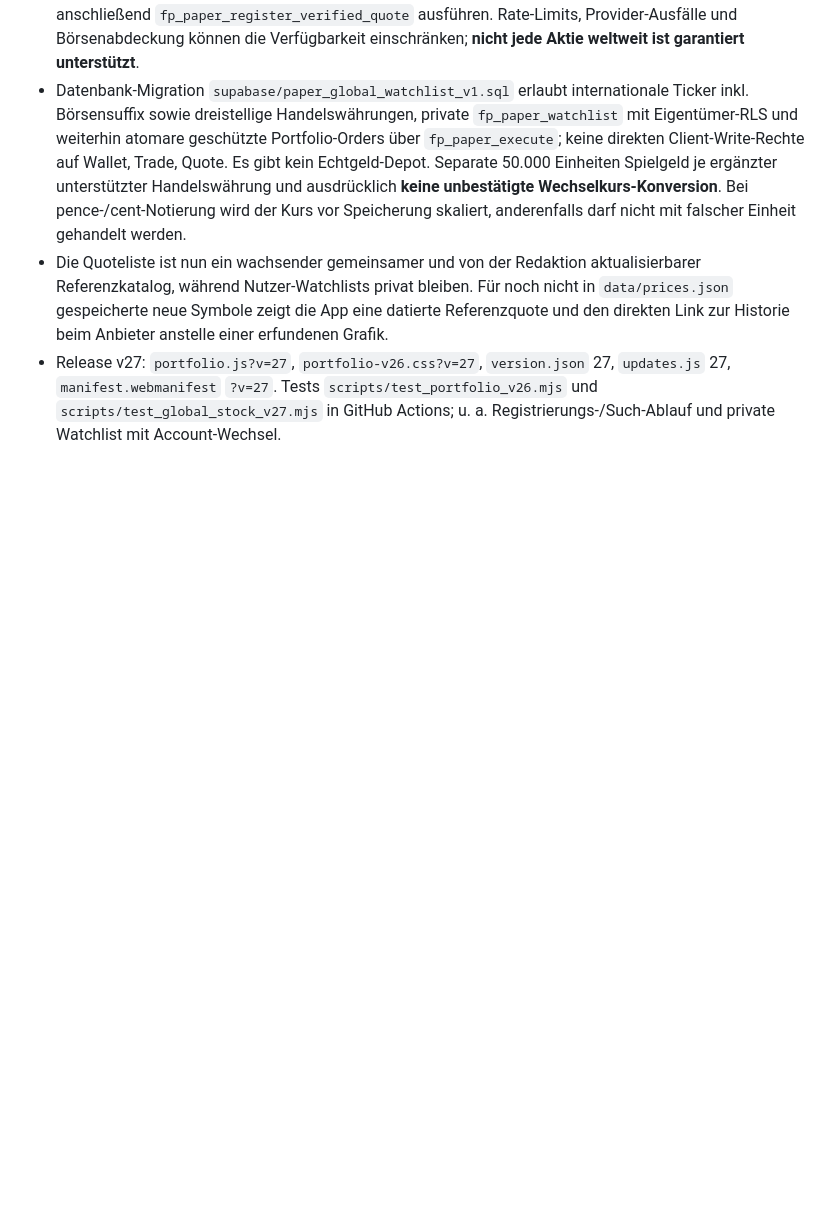
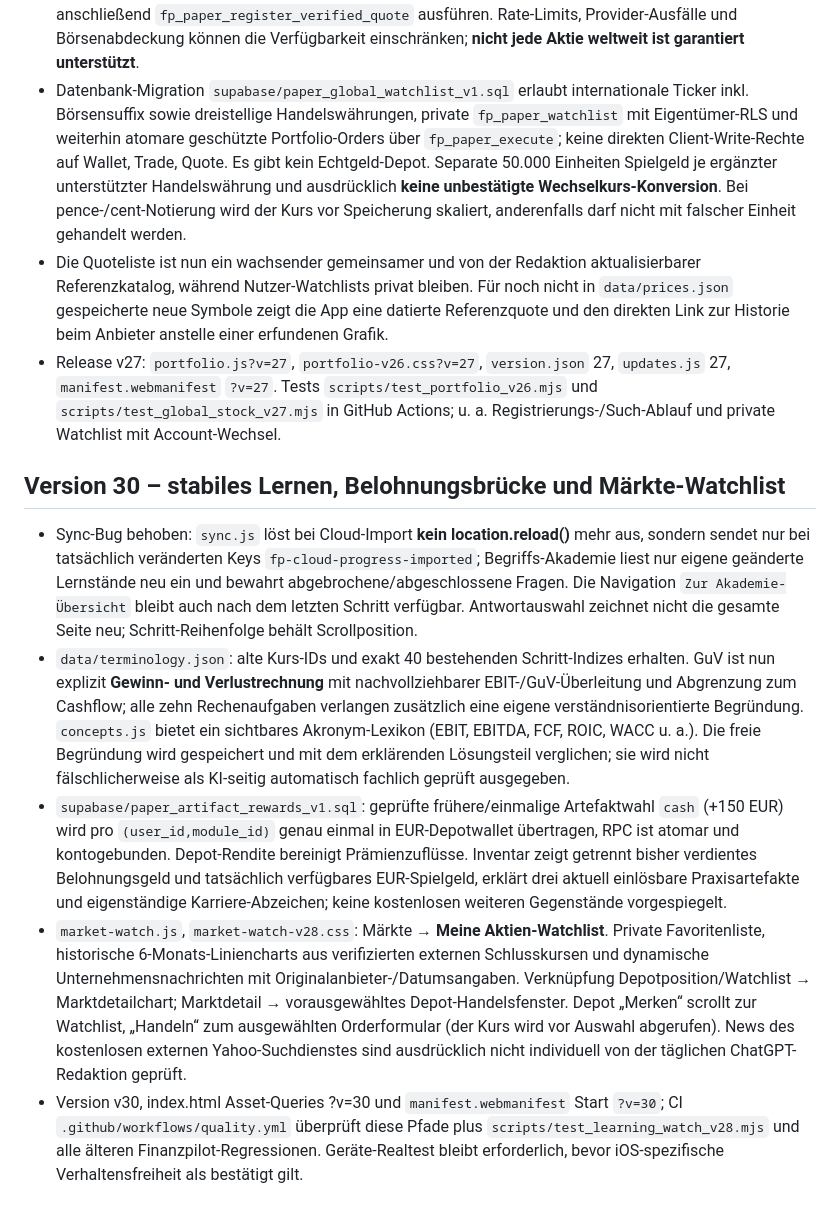
Before and after one commit to marinusmeixner-dot/finanzpilot, a Markdown page: docs/GAMIFICATION-KONZEPT.md, the part around the change. Rendered like a GitHub page; blank space fills up the shorter version.

Commit message:
Document v30 cloud no-reload fix, deeper GuV learning, earned bonuses and stock watchlist with sourced charts/news

```diff
--- a/docs/GAMIFICATION-KONZEPT.md
+++ b/docs/GAMIFICATION-KONZEPT.md
@@ -359,3 +359,12 @@ Bei reinen Content-Änderungen nur Daten aktualisieren; die bestehenden Navigati
 - Datenbank-Migration `supabase/paper_global_watchlist_v1.sql` erlaubt internationale Ticker inkl. Börsensuffix sowie dreistellige Handelswährungen, private `fp_paper_watchlist` mit Eigentümer-RLS und weiterhin atomare geschützte Portfolio-Orders über `fp_paper_execute`; keine direkten Client-Write-Rechte auf Wallet, Trade, Quote. Es gibt kein Echtgeld-Depot. Separate 50.000 Einheiten Spielgeld je ergänzter unterstützter Handelswährung und ausdrücklich **keine unbestätigte Wechselkurs-Konversion**. Bei pence-/cent-Notierung wird der Kurs vor Speicherung skaliert, anderenfalls darf nicht mit falscher Einheit gehandelt werden.
 - Die Quoteliste ist nun ein wachsender gemeinsamer und von der Redaktion aktualisierbarer Referenzkatalog, während Nutzer-Watchlists privat bleiben. Für noch nicht in `data/prices.json` gespeicherte neue Symbole zeigt die App eine datierte Referenzquote und den direkten Link zur Historie beim Anbieter anstelle einer erfundenen Grafik.
 - Release v27: `portfolio.js?v=27`, `portfolio-v26.css?v=27`, `version.json` 27, `updates.js` 27, `manifest.webmanifest` `?v=27`. Tests `scripts/test_portfolio_v26.mjs` und `scripts/test_global_stock_v27.mjs` in GitHub Actions; u. a. Registrierungs-/Such-Ablauf und private Watchlist mit Account-Wechsel.
+
+
+## Version 30 – stabiles Lernen, Belohnungsbrücke und Märkte-Watchlist
+
+- Sync-Bug behoben: `sync.js` löst bei Cloud-Import **kein location.reload()** mehr aus, sondern sendet nur bei tatsächlich veränderten Keys `fp-cloud-progress-imported`; Begriffs-Akademie liest nur eigene geänderte Lernstände neu ein und bewahrt abgebrochene/abgeschlossene Fragen. Die Navigation `Zur Akademie-Übersicht` bleibt auch nach dem letzten Schritt verfügbar. Antwortauswahl zeichnet nicht die gesamte Seite neu; Schritt-Reihenfolge behält Scrollposition.
+- `data/terminology.json`: alte Kurs-IDs und exakt 40 bestehenden Schritt-Indizes erhalten. GuV ist nun explizit **Gewinn- und Verlustrechnung** mit nachvollziehbarer EBIT-/GuV-Überleitung und Abgrenzung zum Cashflow; alle zehn Rechenaufgaben verlangen zusätzlich eine eigene verständnisorientierte Begründung. `concepts.js` bietet ein sichtbares Akronym-Lexikon (EBIT, EBITDA, FCF, ROIC, WACC u. a.). Die freie Begründung wird gespeichert und mit dem erklärenden Lösungsteil verglichen; sie wird nicht fälschlicherweise als KI-seitig automatisch fachlich geprüft ausgegeben.
+- `supabase/paper_artifact_rewards_v1.sql`: geprüfte frühere/einmalige Artefaktwahl `cash` (+150 EUR) wird pro `(user_id,module_id)` genau einmal in EUR-Depotwallet übertragen, RPC ist atomar und kontogebunden. Depot-Rendite bereinigt Prämienzuflüsse. Inventar zeigt getrennt bisher verdientes Belohnungsgeld und tatsächlich verfügbares EUR-Spielgeld, erklärt drei aktuell einlösbare Praxisartefakte und eigenständige Karriere-Abzeichen; keine kostenlosen weiteren Gegenstände vorgespiegelt.
+- `market-watch.js`, `market-watch-v28.css`: Märkte → **Meine Aktien-Watchlist**. Private Favoritenliste, historische 6-Monats-Liniencharts aus verifizierten externen Schlusskursen und dynamische Unternehmensnachrichten mit Originalanbieter-/Datumsangaben. Verknüpfung Depotposition/Watchlist → Marktdetailchart; Marktdetail → vorausgewähltes Depot-Handelsfenster. Depot „Merken“ scrollt zur Watchlist, „Handeln“ zum ausgewählten Orderformular (der Kurs wird vor Auswahl abgerufen). News des kostenlosen externen Yahoo-Suchdienstes sind ausdrücklich nicht individuell von der täglichen ChatGPT-Redaktion geprüft.
+- Version v30, index.html Asset-Queries ?v=30 und `manifest.webmanifest` Start `?v=30`; CI `.github/workflows/quality.yml` überprüft diese Pfade plus `scripts/test_learning_watch_v28.mjs` und alle älteren Finanzpilot-Regressionen. Geräte-Realtest bleibt erforderlich, bevor iOS-spezifische Verhaltensfreiheit als bestätigt gilt.
```
